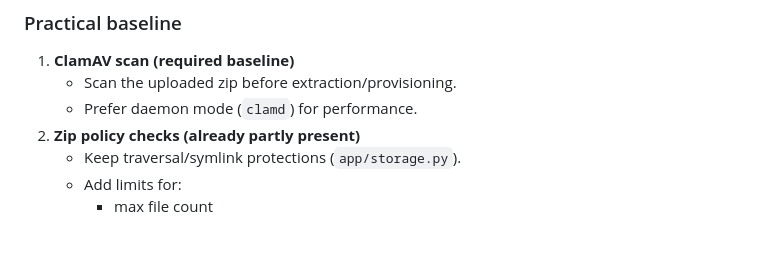
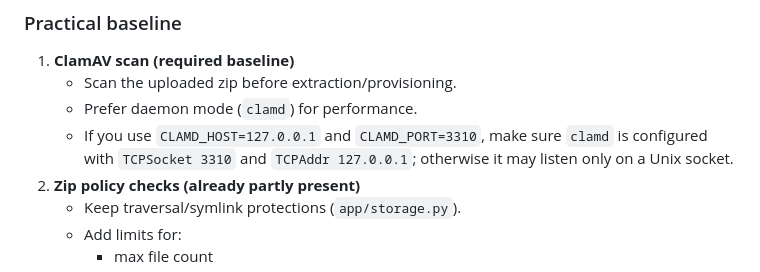
Before and after one commit to YliasR/briehost-api, a Markdown page: ANSIBLE_PROVISIONING_APPROACH.md, the part around the change. GitHub-like rendering; blank space fills up the shorter version.

```diff
--- a/ANSIBLE_PROVISIONING_APPROACH.md
+++ b/ANSIBLE_PROVISIONING_APPROACH.md
@@ -83,6 +83,7 @@ Yes, this can and should be implemented.
 1. **ClamAV scan (required baseline)**
    - Scan the uploaded zip before extraction/provisioning.
    - Prefer daemon mode (`clamd`) for performance.
+    - If you use `CLAMD_HOST=127.0.0.1` and `CLAMD_PORT=3310`, make sure `clamd` is configured with `TCPSocket 3310` and `TCPAddr 127.0.0.1`; otherwise it may listen only on a Unix socket.
 2. **Zip policy checks (already partly present)**
    - Keep traversal/symlink protections (`app/storage.py`).
    - Add limits for:
```
Also changed, not shown: PROXMOX_LXC_SETUP.md (+4 -3 lines).
